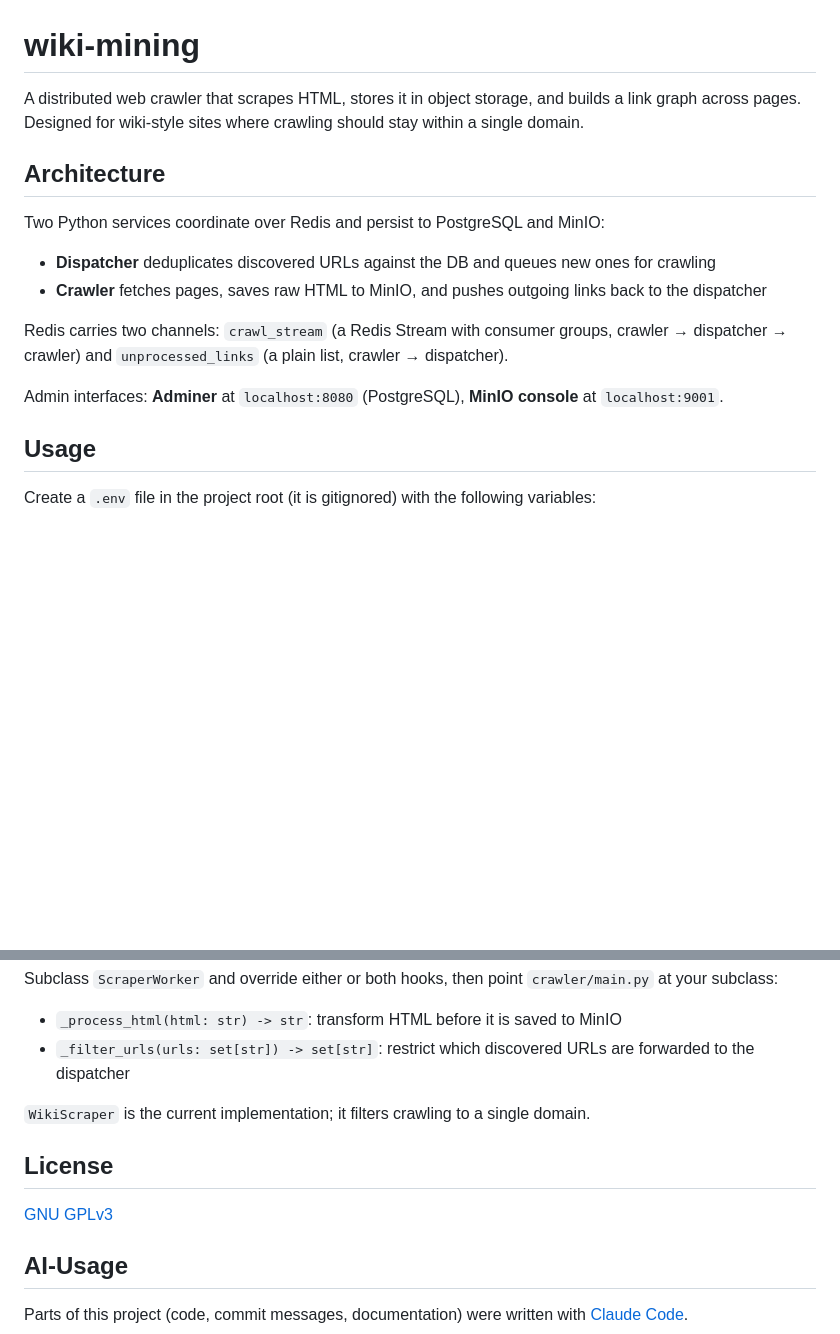
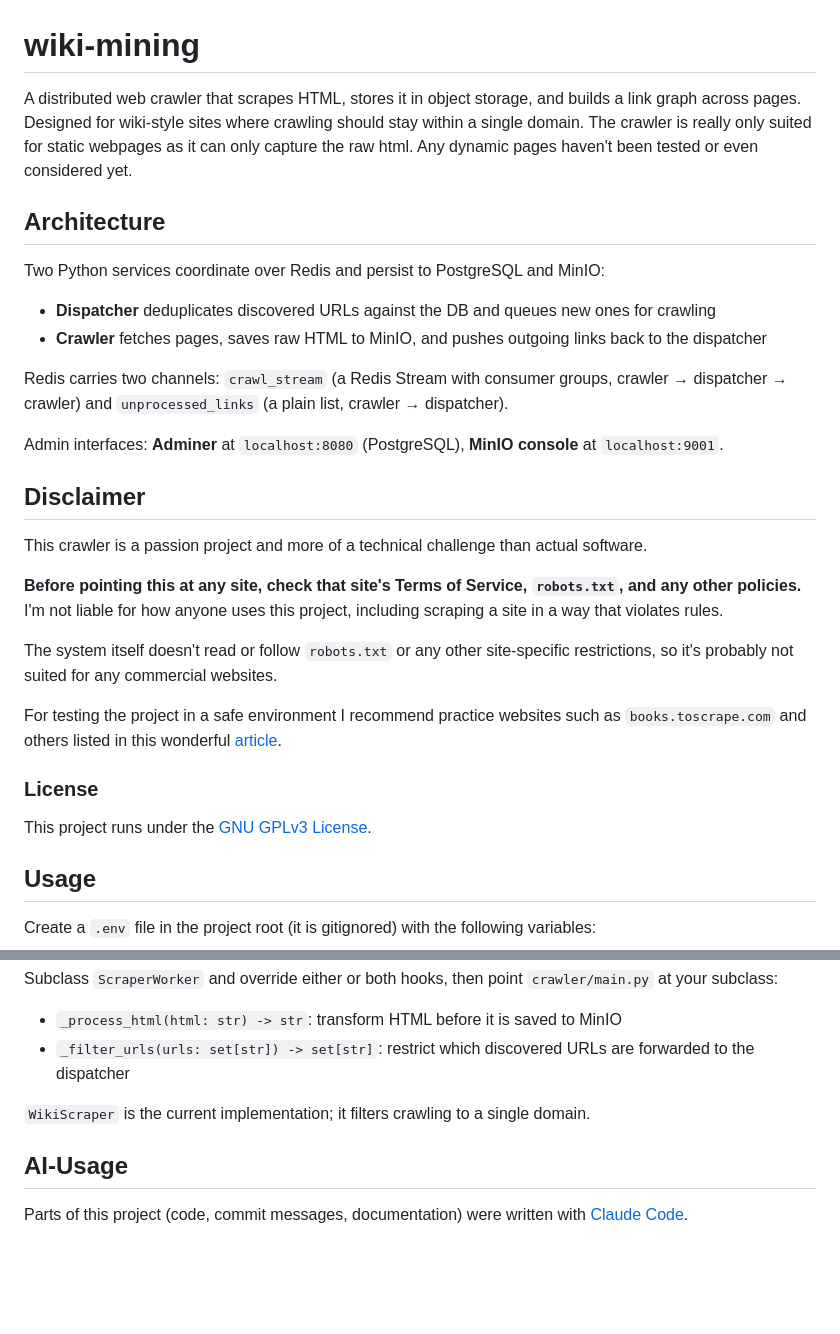
Before and after one commit to TjorbenH/wiki-mining, a Markdown page: README.md, 2 parts joined by grey strips. Rendered like a GitHub page; blank space fills up the shorter version.

Commit message:
Add disclaimer on scraping policies

```diff
--- a/README.md
+++ b/README.md
@@ -1,6 +1,6 @@
 # wiki-mining
 
-A distributed web crawler that scrapes HTML, stores it in object storage, and builds a link graph across pages. Designed for wiki-style sites where crawling should stay within a single domain.
+A distributed web crawler that scrapes HTML, stores it in object storage, and builds a link graph across pages. Designed for wiki-style sites where crawling should stay within a single domain. The crawler is really only suited for static webpages as it can only capture the raw html. Any dynamic pages haven't been tested or even considered yet.
 
 ## Architecture
 
@@ -12,6 +12,18 @@ Two Python services coordinate over Redis and persist to PostgreSQL and MinIO:
 Redis carries two channels: `crawl_stream` (a Redis Stream with consumer groups, crawler → dispatcher → crawler) and `unprocessed_links` (a plain list, crawler → dispatcher).
 
 Admin interfaces: **Adminer** at `localhost:8080` (PostgreSQL), **MinIO console** at `localhost:9001`.
+
+## Disclaimer
+This crawler is a passion project and more of a technical challenge than actual software.
+
+**Before pointing this at any site, check that site's Terms of Service, `robots.txt`, and any other policies.** I'm not liable for how anyone uses this project, including scraping a site in a way that violates rules.
+
+The system itself doesn't read or follow `robots.txt` or any other site-specific restrictions, so it's probably not suited for any commercial websites.
+
+For testing the project in a safe environment I recommend practice websites such as `books.toscrape.com` and others listed in this wonderful [article](https://www.scrapingbee.com/blog/scraper-sites/).
+
+### License
+This project runs under the [GNU GPLv3 License](LICENSE).
 
 ## Usage
 
@@ -119,10 +131,6 @@ Subclass `ScraperWorker` and override either or both hooks, then point `crawler/
 
 `WikiScraper` is the current implementation; it filters crawling to a single domain.
 
-## License
-
-[GNU GPLv3](LICENSE)
-
 ## AI-Usage
 
 Parts of this project (code, commit messages, documentation) were written with [Claude Code](https://claude.com/claude-code).
```
